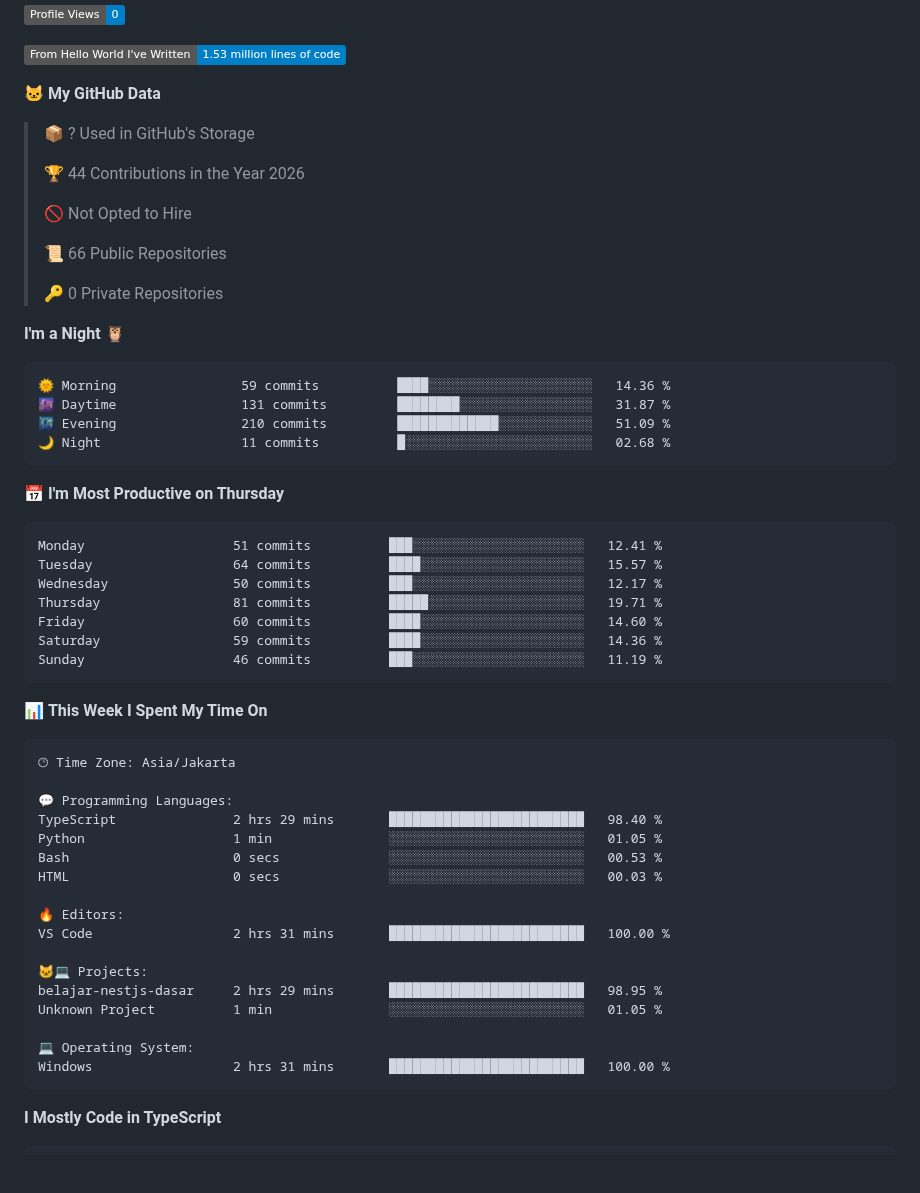
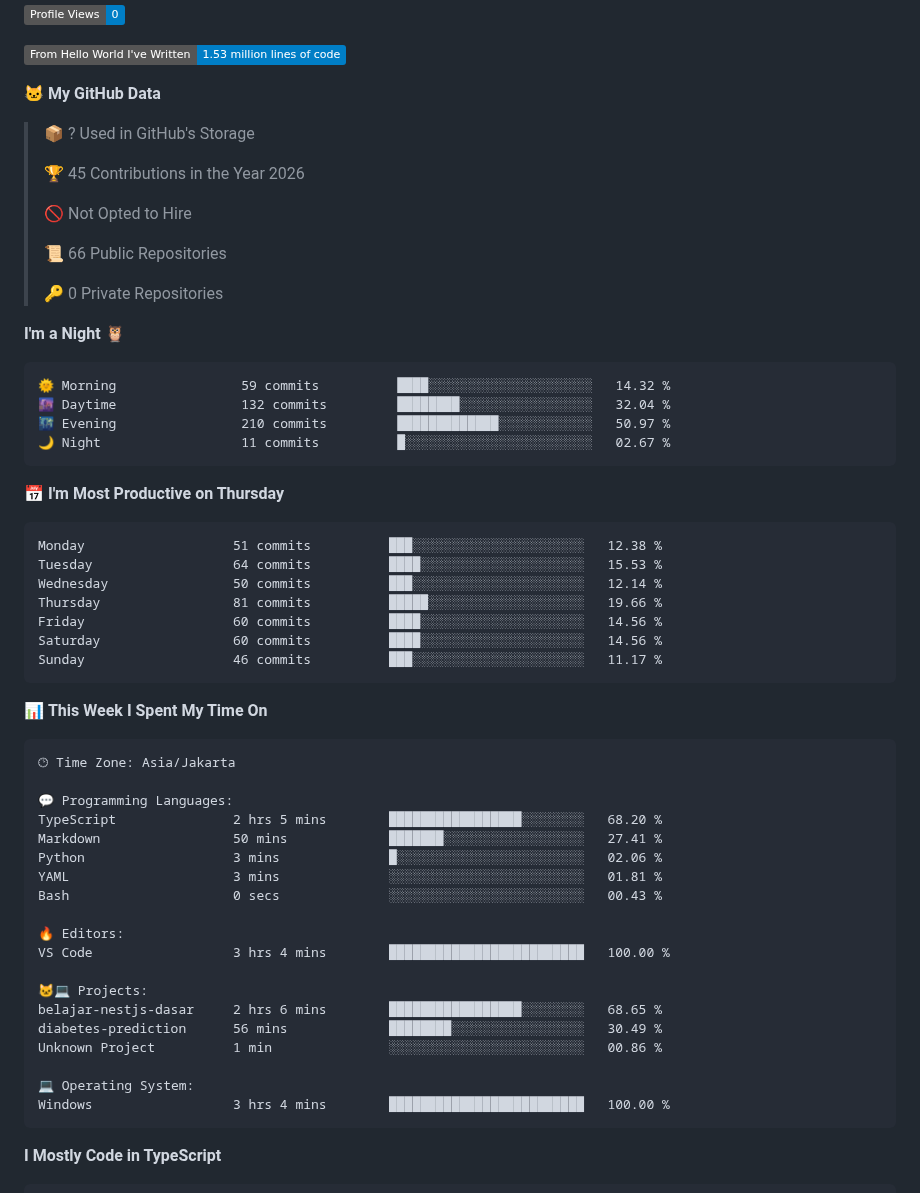
Before and after one commit to NaufalArkaan/NaufalArkaan, a Markdown page: README.md, the part around one of its changes. GitHub-like rendering; badges without logos; blank space fills up the shorter version.

Commit message:
Updated with Dev Metrics

````diff
--- a/README.md
+++ b/README.md
@@ -109,7 +109,7 @@
 
 > 📦 ? Used in GitHub's Storage
  >
-> 🏆 44 Contributions in the Year 2026
+> 🏆 45 Contributions in the Year 2026
  >
 > 🚫 Not Opted to Hire
  >
@@ -120,21 +120,21 @@
 **I'm a Night 🦉**
 
 ```text
-🌞 Morning                59 commits          ████░░░░░░░░░░░░░░░░░░░░░   14.36 %
-🌆 Daytime                131 commits         ████████░░░░░░░░░░░░░░░░░   31.87 %
-🌃 Evening                210 commits         █████████████░░░░░░░░░░░░   51.09 %
-🌙 Night                  11 commits          █░░░░░░░░░░░░░░░░░░░░░░░░   02.68 %
+🌞 Morning                59 commits          ████░░░░░░░░░░░░░░░░░░░░░   14.32 %
+🌆 Daytime                132 commits         ████████░░░░░░░░░░░░░░░░░   32.04 %
+🌃 Evening                210 commits         █████████████░░░░░░░░░░░░   50.97 %
+🌙 Night                  11 commits          █░░░░░░░░░░░░░░░░░░░░░░░░   02.67 %
 ```
 📅 **I'm Most Productive on Thursday**
 
 ```text
-Monday                   51 commits          ███░░░░░░░░░░░░░░░░░░░░░░   12.41 %
-Tuesday                  64 commits          ████░░░░░░░░░░░░░░░░░░░░░   15.57 %
-Wednesday                50 commits          ███░░░░░░░░░░░░░░░░░░░░░░   12.17 %
-Thursday                 81 commits          █████░░░░░░░░░░░░░░░░░░░░   19.71 %
-Friday                   60 commits          ████░░░░░░░░░░░░░░░░░░░░░   14.60 %
-Saturday                 59 commits          ████░░░░░░░░░░░░░░░░░░░░░   14.36 %
-Sunday                   46 commits          ███░░░░░░░░░░░░░░░░░░░░░░   11.19 %
+Monday                   51 commits          ███░░░░░░░░░░░░░░░░░░░░░░   12.38 %
+Tuesday                  64 commits          ████░░░░░░░░░░░░░░░░░░░░░   15.53 %
+Wednesday                50 commits          ███░░░░░░░░░░░░░░░░░░░░░░   12.14 %
+Thursday                 81 commits          █████░░░░░░░░░░░░░░░░░░░░   19.66 %
+Friday                   60 commits          ████░░░░░░░░░░░░░░░░░░░░░   14.56 %
+Saturday                 60 commits          ████░░░░░░░░░░░░░░░░░░░░░   14.56 %
+Sunday                   46 commits          ███░░░░░░░░░░░░░░░░░░░░░░   11.17 %
 ```
 
 
@@ -144,20 +144,22 @@ Sunday                   46 commits          ███░░░░░░░░
 🕑︎ Time Zone: Asia/Jakarta
 
 💬 Programming Languages:
-TypeScript               2 hrs 29 mins       █████████████████████████   98.40 %
-Python                   1 min               ░░░░░░░░░░░░░░░░░░░░░░░░░   01.05 %
-Bash                     0 secs              ░░░░░░░░░░░░░░░░░░░░░░░░░   00.53 %
-HTML                     0 secs              ░░░░░░░░░░░░░░░░░░░░░░░░░   00.03 %
+TypeScript               2 hrs 5 mins        █████████████████░░░░░░░░   68.20 %
+Markdown                 50 mins             ███████░░░░░░░░░░░░░░░░░░   27.41 %
+Python                   3 mins              █░░░░░░░░░░░░░░░░░░░░░░░░   02.06 %
+YAML                     3 mins              ░░░░░░░░░░░░░░░░░░░░░░░░░   01.81 %
+Bash                     0 secs              ░░░░░░░░░░░░░░░░░░░░░░░░░   00.43 %
 
 🔥 Editors:
-VS Code                  2 hrs 31 mins       █████████████████████████   100.00 %
+VS Code                  3 hrs 4 mins        █████████████████████████   100.00 %
 
 🐱‍💻 Projects:
-belajar-nestjs-dasar     2 hrs 29 mins       █████████████████████████   98.95 %
-Unknown Project          1 min               ░░░░░░░░░░░░░░░░░░░░░░░░░   01.05 %
+belajar-nestjs-dasar     2 hrs 6 mins        █████████████████░░░░░░░░   68.65 %
+diabetes-prediction      56 mins             ████████░░░░░░░░░░░░░░░░░   30.49 %
+Unknown Project          1 min               ░░░░░░░░░░░░░░░░░░░░░░░░░   00.86 %
 
 💻 Operating System:
-Windows                  2 hrs 31 mins       █████████████████████████   100.00 %
+Windows                  3 hrs 4 mins        █████████████████████████   100.00 %
 ```
 
 **I Mostly Code in TypeScript**
````
Also changed, not shown: other parts of README.md (+1 -1 lines), assets/bar_graph.png.
